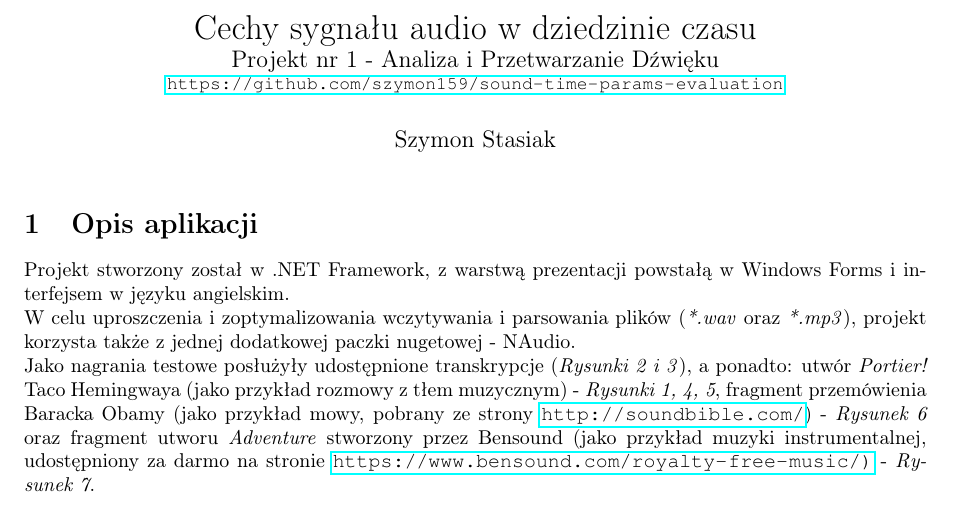
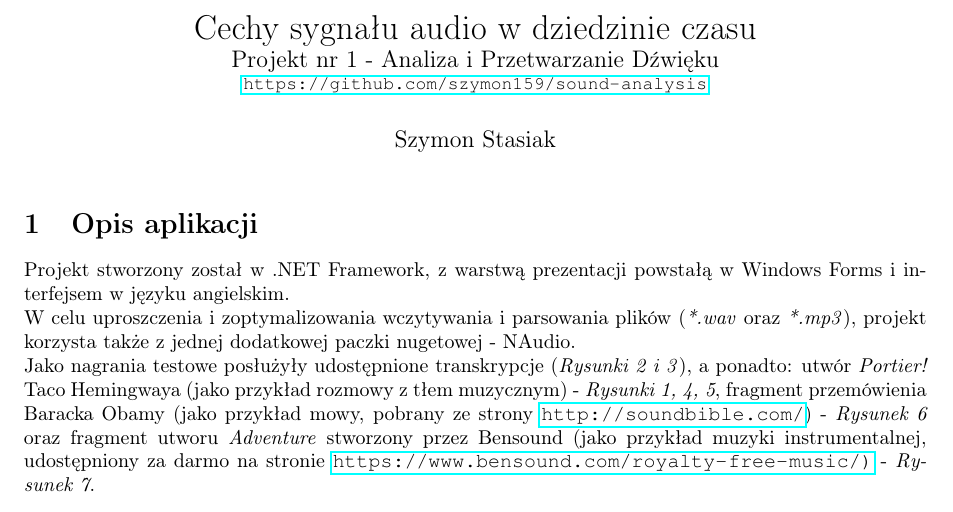
Before and after one commit to szymon159/sound-analysis, a LaTeX document (docs/Time Parameters Evaluation/Sprawozdanie.tex): part of page 1 of 8, cut so that both start at the same text. Compiled offline with pdfLaTeX.

Commit message:
Update link to repo in time parameters analysis report

```diff
--- a/docs/Time Parameters Evaluation/Sprawozdanie.tex
+++ b/docs/Time Parameters Evaluation/Sprawozdanie.tex
@@ -16,7 +16,7 @@
 
 \title{Cechy sygnału audio w dziedzinie czasu\\
 \large Projekt nr 1 - Analiza i Przetwarzanie Dźwięku\\
-\small \url{https://github.com/szymon159/sound-time-params-evaluation}}
+\small \url{https://github.com/szymon159/sound-analysis}}
 \date{}
 \author{Szymon Stasiak}
 
```
Also changed, not shown: docs/Time Parameters Evaluation/Sprawozdanie.pdf.
